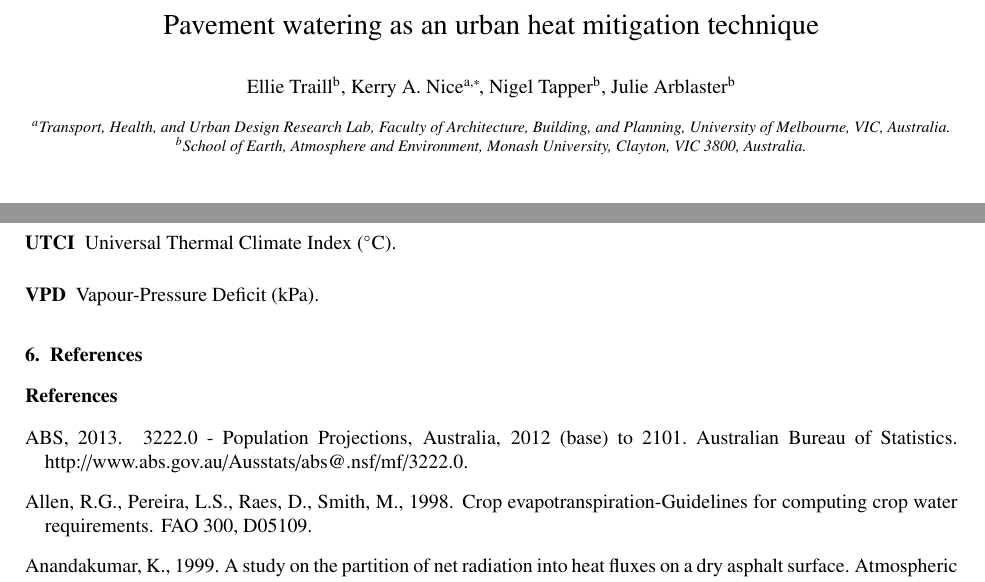
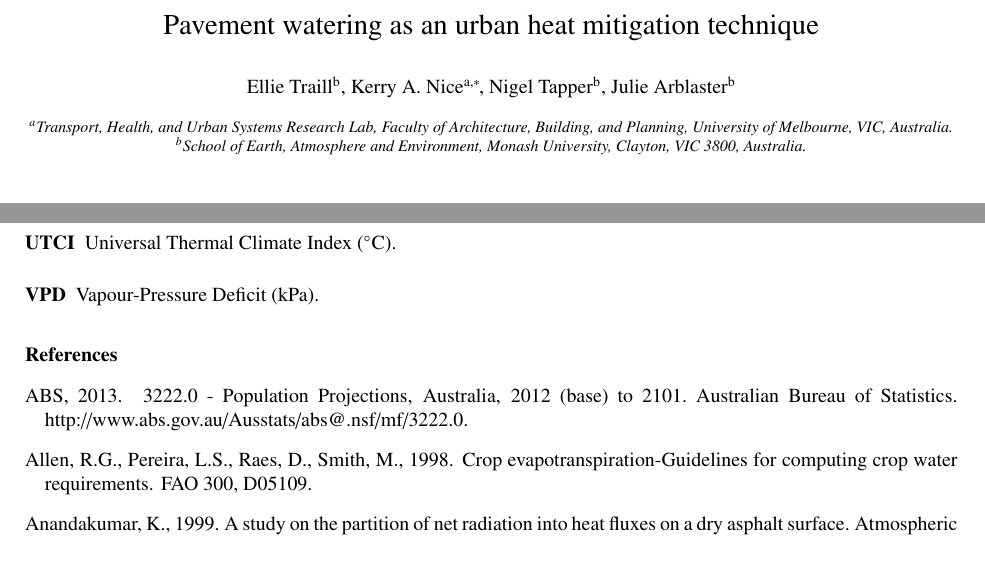
Before and after one commit to mothlight/PavementWatering, a LaTeX paper (PavementWatering.tex): two parts of pages 1 and 16 of 36, joined at a grey line, cut so that both start at the same text. Compiled offline with pdfLaTeX.

Commit message:
Version submitted for review

```diff
--- a/PavementWatering.tex
+++ b/PavementWatering.tex
@@ -93,7 +93,7 @@
 \author[monash]{Nigel Tapper}
 \author[monash]{Julie Arblaster}
 
-\address[melb]{Transport, Health, and Urban Design Research Lab, Faculty of Architecture, Building, and Planning, University of Melbourne, VIC, Australia.}
+\address[melb]{Transport, Health, and Urban Systems Research Lab, Faculty of Architecture, Building, and Planning, University of Melbourne, VIC, Australia.}
 \address[monash]{School of Earth, Atmosphere and Environment, Monash University, Clayton, VIC 3800, Australia.}
 
 
@@ -391,7 +391,7 @@ However, further research is needed to provide additional evidence for the benef
 
 \printglossaries
 
-\section{References}\label{sec:ref}
+%\section{References}\label{sec:ref}
 \bibliographystyle{elsarticle-harv}
 \bibliography{Bib}
 
```
